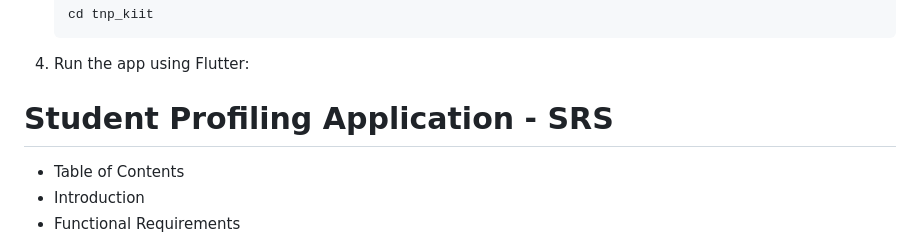
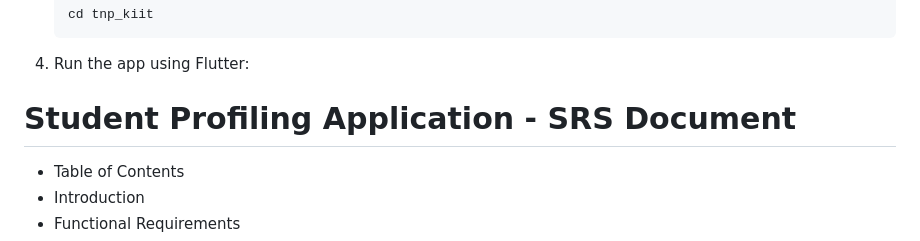
Before and after one commit to Vaibhavyadav350/tnp_kiit, a Markdown page: README.md, the part around the change. Rendered like a GitHub page.

````diff
--- a/README.md
+++ b/README.md
@@ -20,7 +20,7 @@ To run this project locally, follow these steps:
    ```
 4. Run the app using Flutter:
 
-# Student Profiling Application - SRS
+# Student Profiling Application - SRS Document
 * Table of Contents
 * Introduction
 * Functional Requirements
````
